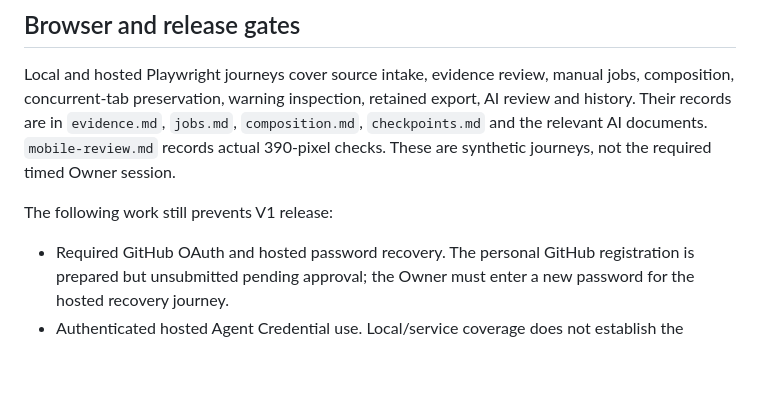
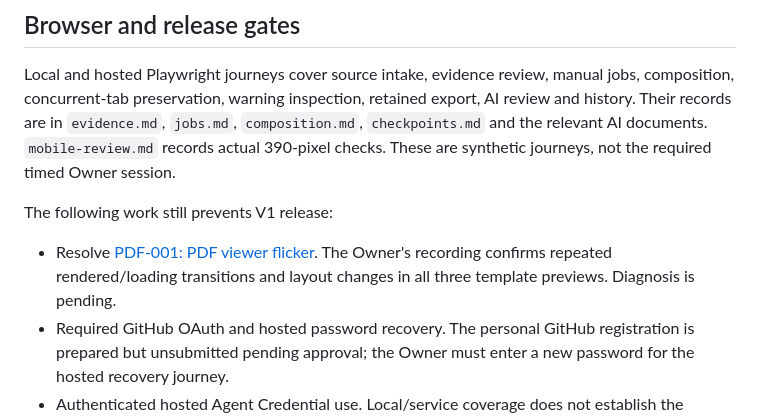
Before and after one commit to joshuasilva414/river-resume-builder, a Markdown page: docs/implementation/release-gates.md, the part around the change. Rendered like a GitHub page; blank space fills up the shorter version.

Commit message:
Record PDF viewer flicker from supplied video

```diff
--- a/docs/implementation/release-gates.md
+++ b/docs/implementation/release-gates.md
@@ -24,6 +24,7 @@ Local and hosted Playwright journeys cover source intake, evidence review, manua
 
 The following work still prevents V1 release:
 
+- Resolve [PDF-001: PDF viewer flicker](known-issues.md#pdf-001--pdf-previews-repeatedly-flicker-between-rendered-and-loading-states). The Owner's recording confirms repeated rendered/loading transitions and layout changes in all three template previews. Diagnosis is pending.
 - Required GitHub OAuth and hosted password recovery. The personal GitHub registration is prepared but unsubmitted pending approval; the Owner must enter a new password for the hosted recovery journey.
 - Authenticated hosted Agent Credential use. Local/service coverage does not establish the deployed REST/MCP credential path.
 - Explicit source-refinement acceptance, retained export, structured return and template promotion. Candidate rendering passed; acceptance remains pending the Owner review attestation.
```
Also changed, not shown: docs/implementation/known-issues.md (added, +23 -0 lines).
